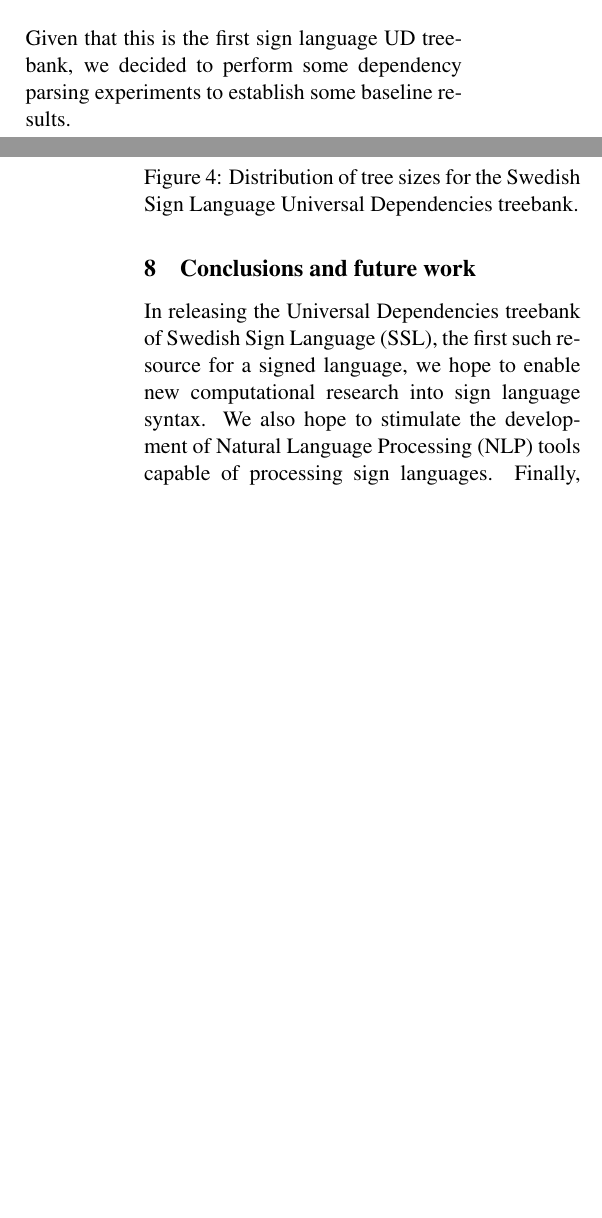
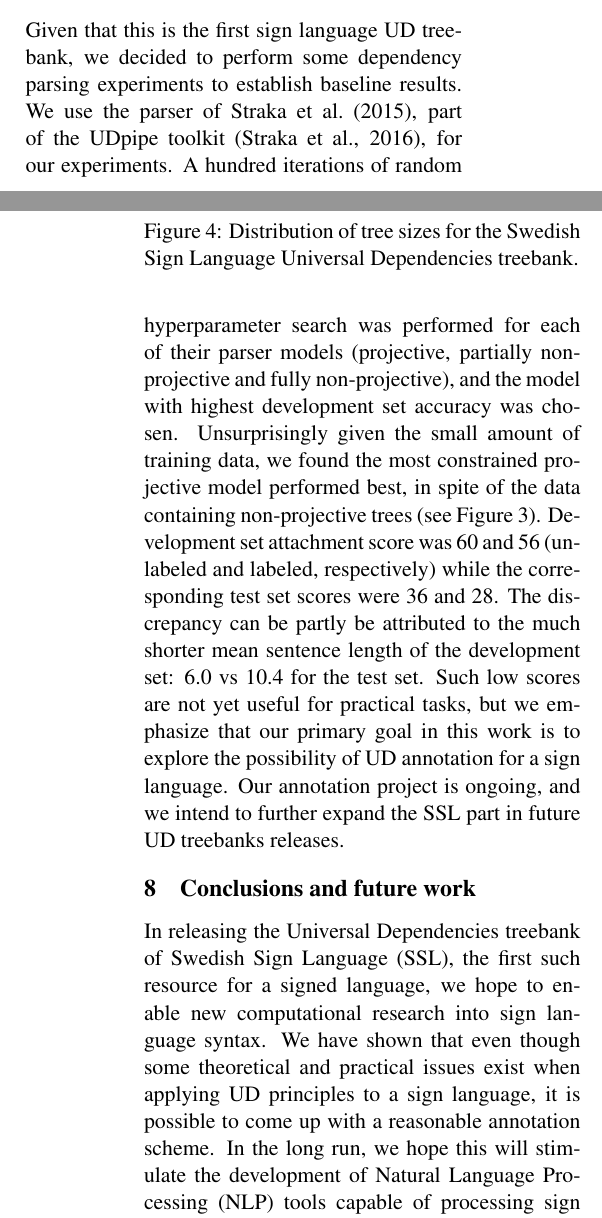
Before and after one commit to robertostling/ud-swl, a LaTeX paper (papers/nodalida2017/nodalida2017ud.tex): two parts of the columns of pages 2 and 4 of 5, joined at a grey line, cut so that both start at the same text, the shorter picture padded with empty space. Compiled offline with pdfLaTeX.

Commit message:
Mostly finished paper draft

```diff
--- a/papers/nodalida2017/nodalida2017ud.tex
+++ b/papers/nodalida2017/nodalida2017ud.tex
@@ -185,16 +185,34 @@ treebank.
 \section{Dependency parsing}
 
 Given that this is the first sign language UD treebank, we decided to perform
-some dependency parsing experiments to establish some baseline results.
-
-
+some dependency parsing experiments to establish baseline results.
+We use the parser of \newcite{Straka2015parsito}, part of the UDpipe
+toolkit \cite{Straka2016udpipe}, for our experiments.
+A hundred iterations of random hyperparameter search was performed for each of
+their parser models (projective, partially non-projective and fully
+non-projective), and the model with highest development set accuracy was
+chosen.
+Unsurprisingly given the small amount of training data, we found the most
+constrained projective model performed best, in spite of the data containing
+non-projective trees (see \Fref{fig:ssl_dep}).
+Development set attachment score was 60 and 56 (unlabeled and labeled,
+respectively) while the corresponding test set scores were 36 and
+28. The discrepancy can be partly be attributed to the much shorter mean
+sentence length of the development set: 6.0 vs 10.4 for the test set.
+Such low scores are not yet useful for practical tasks, but we emphasize that
+our primary goal in this work is to explore the possibility of UD annotation
+for a sign language. Our annotation project is ongoing, and we intend to
+further expand the SSL part in future UD treebanks releases.
 
 \section{Conclusions and future work}
 
 In releasing the Universal Dependencies treebank of Swedish Sign Language
 (SSL), the first such resource for a signed language,
 we hope to enable new computational research into sign language syntax.
-We also hope to stimulate the development of Natural
+We have shown that even though some theoretical and practical issues exist
+when applying UD principles to a sign language, it is possible to come up with
+a reasonable annotation scheme. In the long run, we hope this will
+stimulate the development of Natural
 Language Processing (NLP) tools capable of processing sign languages.
 Finally, because we have both parallel data in Swedish and language-independent
 syntactic annotations, we also believe this resource could prove particularly
```
Also changed, not shown: papers/nodalida2017/nodalida2017ud.bib (+23 -0 lines).
